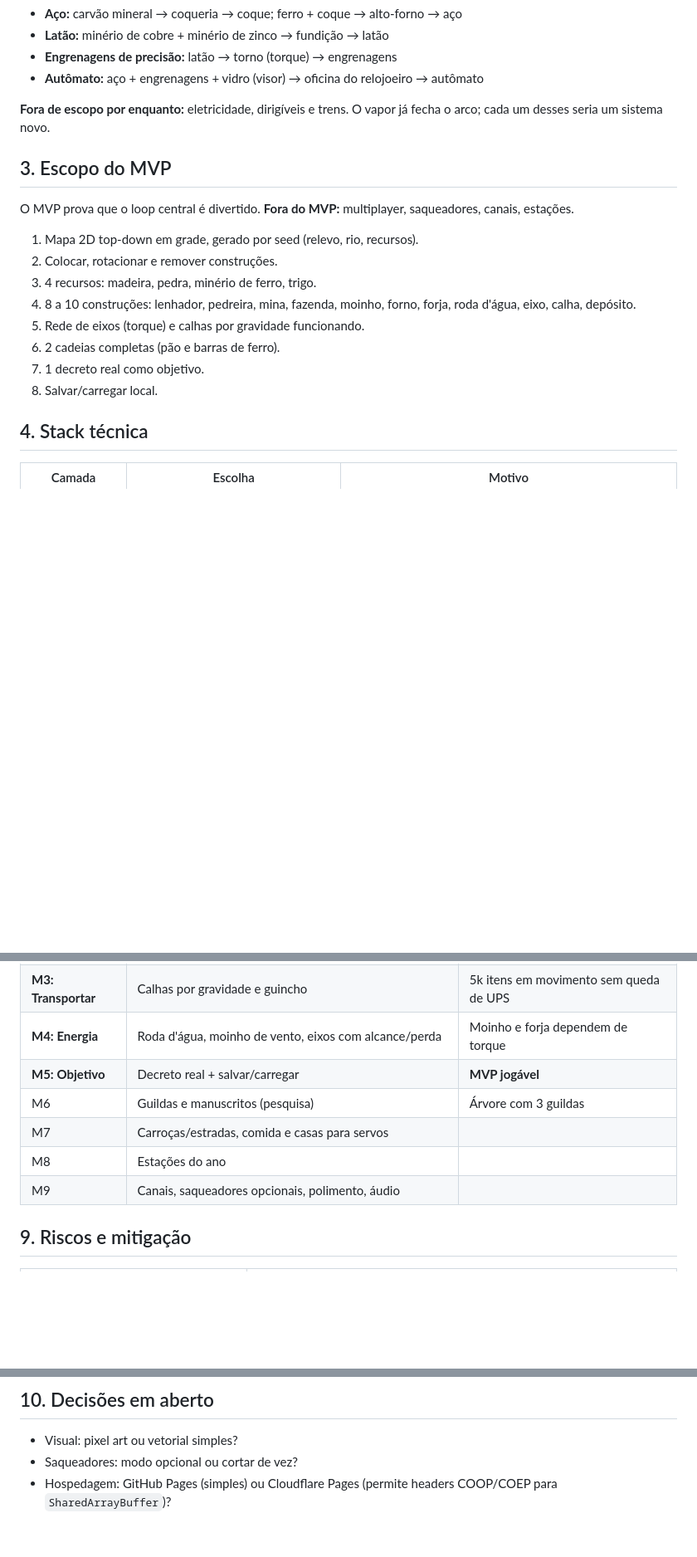
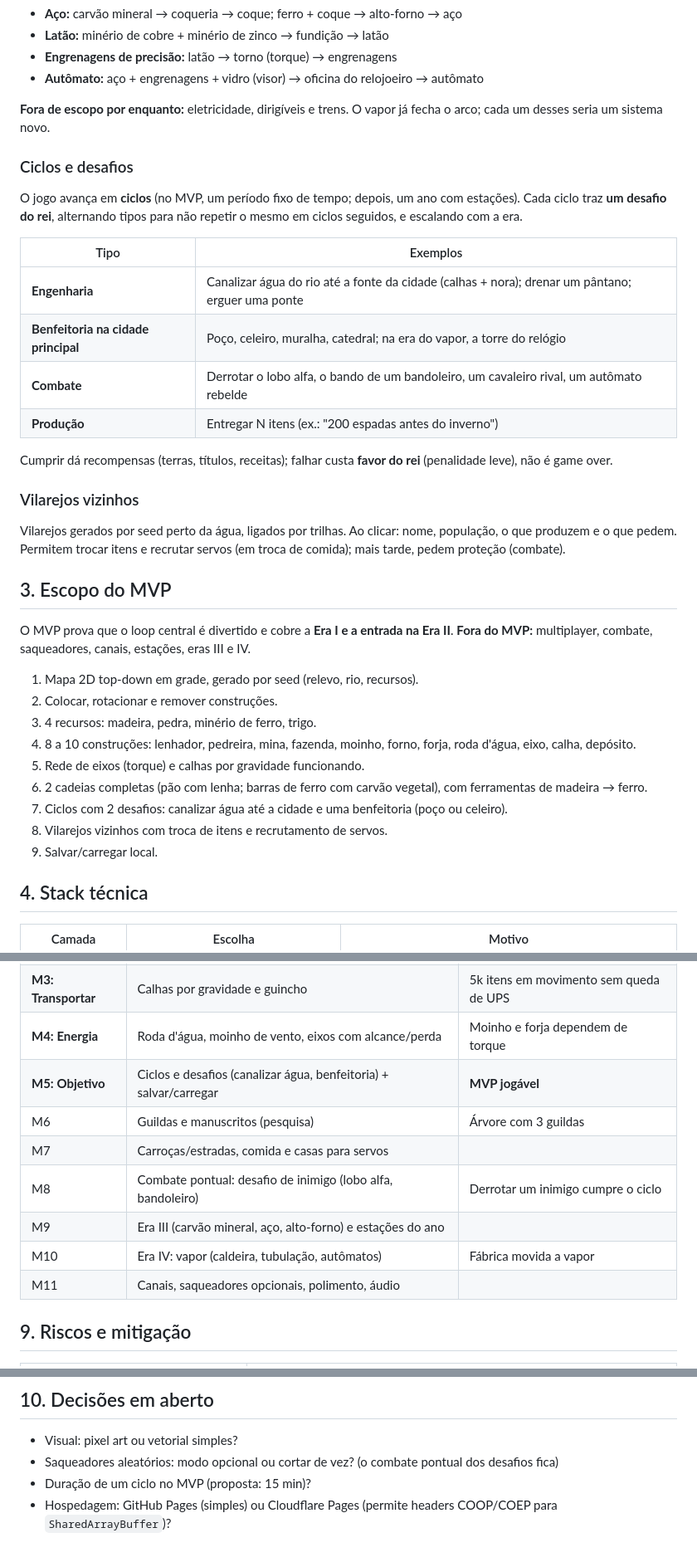
Before and after one commit to diorgejorge/medieval-factory, a Markdown page: docs/PLANO.md, 3 parts joined by grey strips. Shown at 83% size. Drawn GitHub-style; blank space fills up the shorter version.

Commit message:
docs: une as eras do #4 com ciclos, desafios e vilarejos
Co-Authored-By: Claude Opus 5.5 (1M context) <noreply@anthropic.com>

```diff
--- a/docs/PLANO.md
+++ b/docs/PLANO.md
@@ -69,18 +75,38 @@ novos itens; o código ganha dados (JSON), não motores novos. Isso mantém o es
 
 **Fora de escopo por enquanto:** eletricidade, dirigíveis e trens. O vapor já fecha o arco; cada um desses seria um sistema novo.
 
+### Ciclos e desafios
+
+O jogo avança em **ciclos** (no MVP, um período fixo de tempo; depois, um ano com estações). Cada ciclo traz **um desafio do rei**,
+alternando tipos para não repetir o mesmo em ciclos seguidos, e escalando com a era.
+
+| Tipo | Exemplos |
+|---|---|
+| **Engenharia** | Canalizar água do rio até a fonte da cidade (calhas + nora); drenar um pântano; erguer uma ponte |
+| **Benfeitoria na cidade principal** | Poço, celeiro, muralha, catedral; na era do vapor, a torre do relógio |
+| **Combate** | Derrotar o lobo alfa, o bando de um bandoleiro, um cavaleiro rival, um autômato rebelde |
+| **Produção** | Entregar N itens (ex.: "200 espadas antes do inverno") |
+
+Cumprir dá recompensas (terras, títulos, receitas); falhar custa **favor do rei** (penalidade leve), não é game over.
+
+### Vilarejos vizinhos
+
+Vilarejos gerados por seed perto da água, ligados por trilhas. Ao clicar: nome, população, o que produzem e o que pedem.
+Permitem trocar itens e recrutar servos (em troca de comida); mais tarde, pedem proteção (combate).
+
 ## 3. Escopo do MVP
 
-O MVP prova que o loop central é divertido. **Fora do MVP:** multiplayer, saqueadores, canais, estações.
+O MVP prova que o loop central é divertido e cobre a **Era I e a entrada na Era II**. **Fora do MVP:** multiplayer, combate, saqueadores, canais, estações, eras III e IV.
 
 1. Mapa 2D top-down em grade, gerado por seed (relevo, rio, recursos).
 2. Colocar, rotacionar e remover construções.
 3. 4 recursos: madeira, pedra, minério de ferro, trigo.
 4. 8 a 10 construções: lenhador, pedreira, mina, fazenda, moinho, forno, forja, roda d'água, eixo, calha, depósito.
 5. Rede de eixos (torque) e calhas por gravidade funcionando.
-6. 2 cadeias completas (pão e barras de ferro).
-7. 1 decreto real como objetivo.
-8. Salvar/carregar local.
+6. 2 cadeias completas (pão com lenha; barras de ferro com carvão vegetal), com ferramentas de madeira → ferro.
+7. Ciclos com 2 desafios: canalizar água até a cidade e uma benfeitoria (poço ou celeiro).
+8. Vilarejos vizinhos com troca de itens e recrutamento de servos.
+9. Salvar/carregar local.
 
 ## 4. Stack técnica
 
@@ -159,11 +185,13 @@ tests/
 | **M2: Produzir** | Extratores, depósitos, receitas em JSON, servos carregando itens | Cadeia do pão manual funciona |
 | **M3: Transportar** | Calhas por gravidade e guincho | 5k itens em movimento sem queda de UPS |
 | **M4: Energia** | Roda d'água, moinho de vento, eixos com alcance/perda | Moinho e forja dependem de torque |
-| **M5: Objetivo** | Decreto real + salvar/carregar | **MVP jogável** |
+| **M5: Objetivo** | Ciclos e desafios (canalizar água, benfeitoria) + salvar/carregar | **MVP jogável** |
 | M6 | Guildas e manuscritos (pesquisa) | Árvore com 3 guildas |
 | M7 | Carroças/estradas, comida e casas para servos | |
-| M8 | Estações do ano | |
-| M9 | Canais, saqueadores opcionais, polimento, áudio | |
+| M8 | Combate pontual: desafio de inimigo (lobo alfa, bandoleiro) | Derrotar um inimigo cumpre o ciclo |
+| M9 | Era III (carvão mineral, aço, alto-forno) e estações do ano | |
+| M10 | Era IV: vapor (caldeira, tubulação, autômatos) | Fábrica movida a vapor |
+| M11 | Canais, saqueadores opcionais, polimento, áudio | |
 
 ## 9. Riscos e mitigação
 
@@ -177,5 +205,6 @@ tests/
 ## 10. Decisões em aberto
 
 - Visual: pixel art ou vetorial simples?
-- Saqueadores: modo opcional ou cortar de vez?
+- Saqueadores aleatórios: modo opcional ou cortar de vez? (o combate pontual dos desafios fica)
+- Duração de um ciclo no MVP (proposta: 15 min)?
 - Hospedagem: GitHub Pages (simples) ou Cloudflare Pages (permite headers COOP/COEP para `SharedArrayBuffer`)?
```
Also changed, not shown: other parts of docs/PLANO.md (+9 -3 lines).
